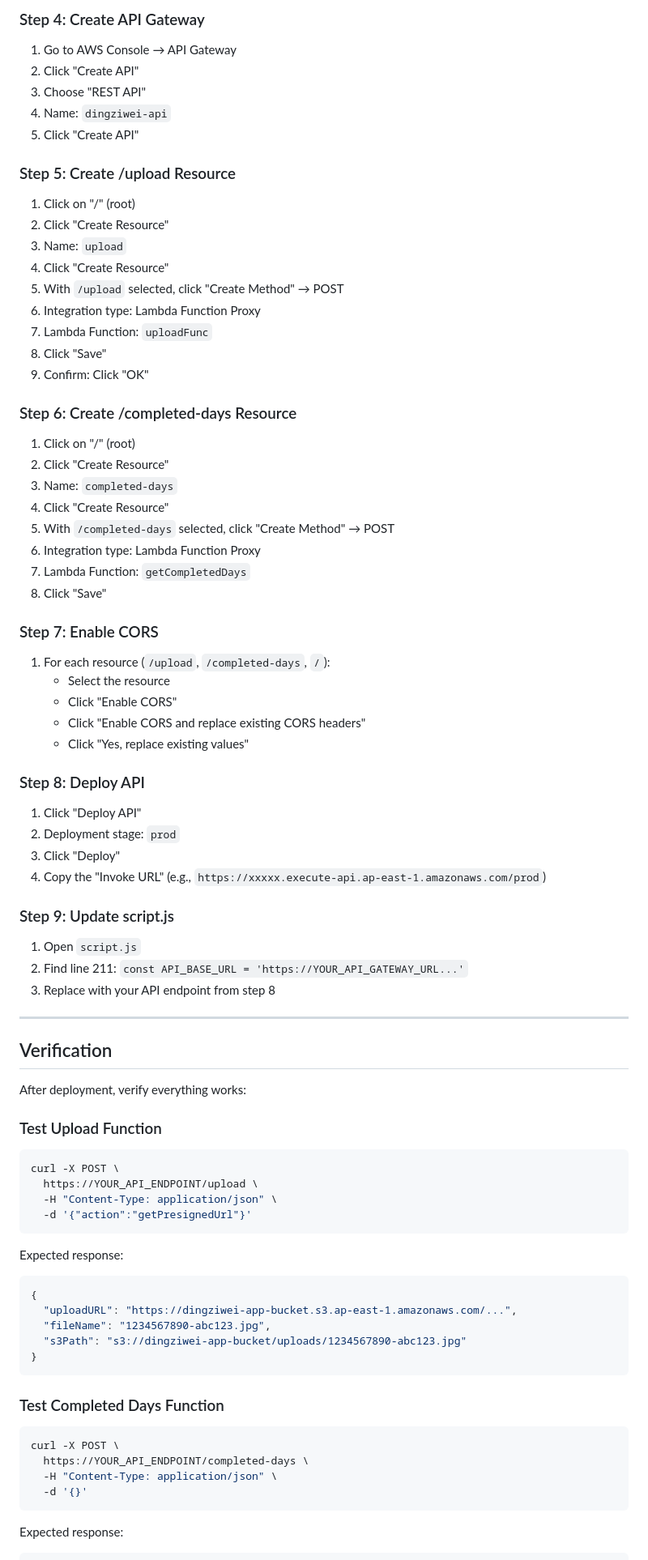
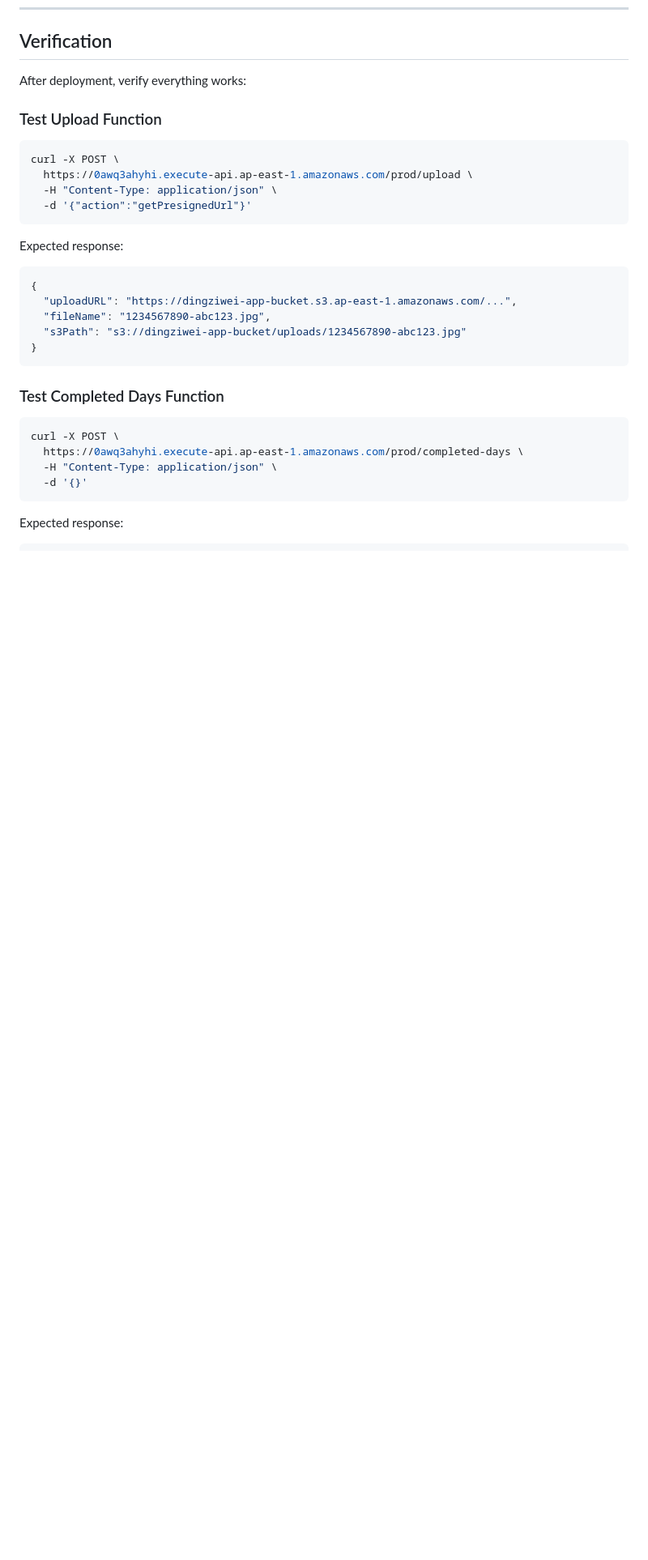
Before and after one commit to jamesanse/ilovedingziwei, a Markdown page: lambda/DEPLOYMENT.md, the part around one of its changes. Shown at 81% size. Drawn GitHub-style; blank space fills up the shorter version.

````diff
--- a/lambda/DEPLOYMENT.md
+++ b/lambda/DEPLOYMENT.md
@@ -172,57 +53,3 @@ If you prefer the graphical interface, follow these steps:
-### Step 4: Create API Gateway
-
-1. Go to AWS Console → API Gateway
-2. Click "Create API"
-3. Choose "REST API"
-4. Name: `dingziwei-api`
-5. Click "Create API"
-
-### Step 5: Create /upload Resource
-
-1. Click on "/" (root)
-2. Click "Create Resource"
-3. Name: `upload`
-4. Click "Create Resource"
-5. With `/upload` selected, click "Create Method" → POST
-6. Integration type: Lambda Function Proxy
-7. Lambda Function: `uploadFunc`
-8. Click "Save"
-9. Confirm: Click "OK"
-
-### Step 6: Create /completed-days Resource
-
-1. Click on "/" (root)
-2. Click "Create Resource"
-3. Name: `completed-days`
-4. Click "Create Resource"
-5. With `/completed-days` selected, click "Create Method" → POST
-6. Integration type: Lambda Function Proxy
-7. Lambda Function: `getCompletedDays`
-8. Click "Save"
-
-### Step 7: Enable CORS
-
-1. For each resource (`/upload`, `/completed-days`, `/`):
-   - Select the resource
-   - Click "Enable CORS"
-   - Click "Enable CORS and replace existing CORS headers"
-   - Click "Yes, replace existing values"
-
-### Step 8: Deploy API
-
-1. Click "Deploy API"
-2. Deployment stage: `prod`
-3. Click "Deploy"
-4. Copy the "Invoke URL" (e.g., `https://xxxxx.execute-api.ap-east-1.amazonaws.com/prod`)
-
-### Step 9: Update script.js
-
-1. Open `script.js`
-2. Find line 211: `const API_BASE_URL = 'https://YOUR_API_GATEWAY_URL...'`
-3. Replace with your API endpoint from step 8
-
----
-
 ## Verification
 
 After deployment, verify everything works:
@@ -230,7 +57,7 @@ After deployment, verify everything works:
 ### Test Upload Function
 ```bash
 curl -X POST \
-  https://YOUR_API_ENDPOINT/upload \
+  https://0awq3ahyhi.execute-api.ap-east-1.amazonaws.com/prod/upload \
   -H "Content-Type: application/json" \
   -d '{"action":"getPresignedUrl"}'
 ```
@@ -247,7 +74,7 @@ Expected response:
 ### Test Completed Days Function
 ```bash
 curl -X POST \
-  https://YOUR_API_ENDPOINT/completed-days \
+  https://0awq3ahyhi.execute-api.ap-east-1.amazonaws.com/prod/completed-days \
   -H "Content-Type: application/json" \
   -d '{}'
 ```
````
Also changed, not shown: other parts of lambda/DEPLOYMENT.md (+2 -121 lines).
